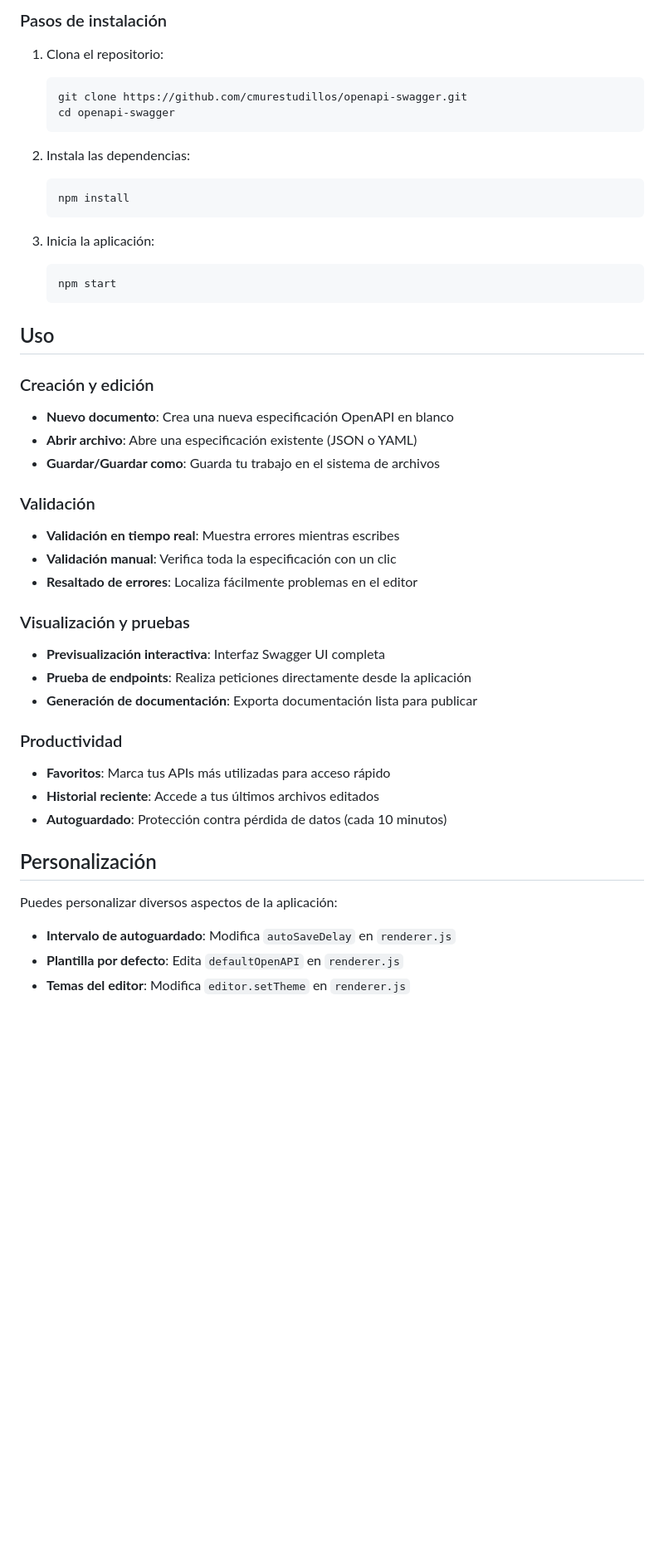
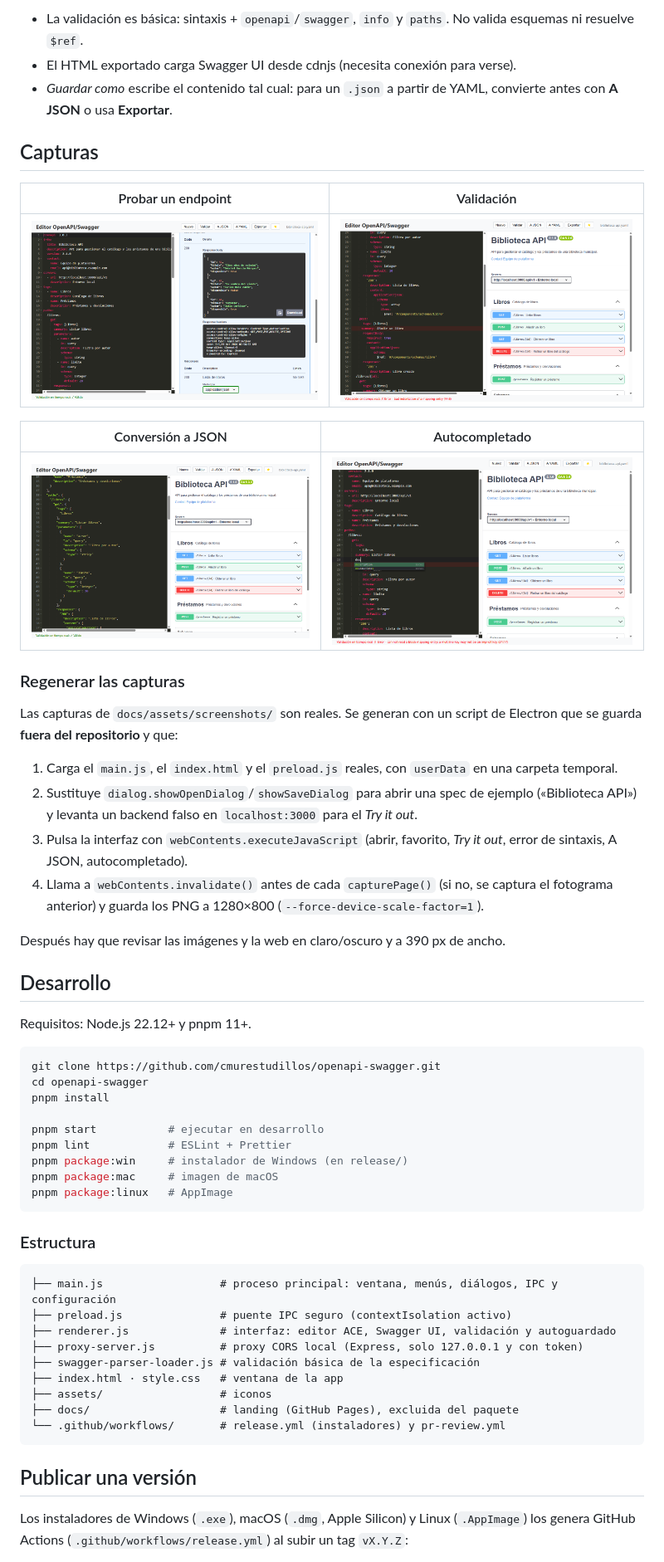
Before and after one commit to cmurestudillos/openapi-swagger, a Markdown page: README.md, the part around one of its changes. Shown at 83% size. Rendered like a GitHub page; blank space fills up the shorter version.

Commit message:
docs: actualizar README con la web, capturas y proceso de release
Co-Authored-By: Claude Opus 5.5 <noreply@anthropic.com>

````diff
--- a/README.md
+++ b/README.md
@@ -24,53 +36,66 @@ Una aplicación de escritorio para editar, visualizar y validar especificaciones
 
-### Pasos de instalación
+- La validación es básica: sintaxis + `openapi`/`swagger`, `info` y `paths`. No valida esquemas ni resuelve `$ref`.
+- El HTML exportado carga Swagger UI desde cdnjs (necesita conexión para verse).
+- _Guardar como_ escribe el contenido tal cual: para un `.json` a partir de YAML, convierte antes con **A JSON** o usa
+  **Exportar**.
 
-1. Clona el repositorio:
-   ```
-   git clone https://github.com/cmurestudillos/openapi-swagger.git
-   cd openapi-swagger
-   ```
+## Capturas
 
-2. Instala las dependencias:
-   ```
-   npm install
-   ```
+| Probar un endpoint                                           | Validación                                         |
+| ------------------------------------------------------------ | -------------------------------------------------- |
+| ![Try it out](docs/assets/screenshots/02-probar-endpoint.png) | ![Validación](docs/assets/screenshots/03-validacion.png) |
 
-3. Inicia la aplicación:
-   ```
-   npm start
-   ```
+| Conversión a JSON                                | Autocompletado                                              |
+| ------------------------------------------------ | ----------------------------------------------------------- |
+| ![JSON](docs/assets/screenshots/04-json.png) | ![Autocompletado](docs/assets/screenshots/05-autocompletado.png) |
 
-## Uso
+### Regenerar las capturas
 
-### Creación y edición
+Las capturas de `docs/assets/screenshots/` son reales. Se generan con un script de Electron que se guarda **fuera del
+repositorio** y que:
 
-- **Nuevo documento**: Crea una nueva especificación OpenAPI en blanco
-- **Abrir archivo**: Abre una especificación existente (JSON o YAML)
-- **Guardar/Guardar como**: Guarda tu trabajo en el sistema de archivos
+1. Carga el `main.js`, el `index.html` y el `preload.js` reales, con `userData` en una carpeta temporal.
+2. Sustituye `dialog.showOpenDialog`/`showSaveDialog` para abrir una spec de ejemplo («Biblioteca API») y levanta un
+   backend falso en `localhost:3000` para el _Try it out_.
+3. Pulsa la interfaz con `webContents.executeJavaScript` (abrir, favorito, _Try it out_, error de sintaxis, A JSON,
+   autocompletado).
+4. Llama a `webContents.invalidate()` antes de cada `capturePage()` (si no, se captura el fotograma anterior) y guarda
+   los PNG a 1280×800 (`--force-device-scale-factor=1`).
 
-### Validación
+Después hay que revisar las imágenes y la web en claro/oscuro y a 390 px de ancho.
 
-- **Validación en tiempo real**: Muestra errores mientras escribes
-- **Validación manual**: Verifica toda la especificación con un clic
-- **Resaltado de errores**: Localiza fácilmente problemas en el editor
+## Desarrollo
 
-### Visualización y pruebas
+Requisitos: Node.js 22.12+ y pnpm 11+.
 
-- **Previsualización interactiva**: Interfaz Swagger UI completa
-- **Prueba de endpoints**: Realiza peticiones directamente desde la aplicación
-- **Generación de documentación**: Exporta documentación lista para publicar
+```bash
+git clone https://github.com/cmurestudillos/openapi-swagger.git
+cd openapi-swagger
+pnpm install
 
-### Productividad
+pnpm start           # ejecutar en desarrollo
+pnpm lint            # ESLint + Prettier
+pnpm package:win     # instalador de Windows (en release/)
+pnpm package:mac     # imagen de macOS
+pnpm package:linux   # AppImage
+```
 
-- **Favoritos**: Marca tus APIs más utilizadas para acceso rápido
-- **Historial reciente**: Accede a tus últimos archivos editados
-- **Autoguardado**: Protección contra pérdida de datos (cada 10 minutos)
+### Estructura
 
-## Personalización
+```
+├── main.js                  # proceso principal: ventana, menús, diálogos, IPC y configuración
+├── preload.js               # puente IPC seguro (contextIsolation activo)
+├── renderer.js              # interfaz: editor ACE, Swagger UI, validación y autoguardado
+├── proxy-server.js          # proxy CORS local (Express, solo 127.0.0.1 y con token)
+├── swagger-parser-loader.js # validación básica de la especificación
+├── index.html · style.css   # ventana de la app
+├── assets/                  # iconos
+├── docs/                    # landing (GitHub Pages), excluida del paquete
+└── .github/workflows/       # release.yml (instaladores) y pr-review.yml
+```
 
-Puedes personalizar diversos aspectos de la aplicación:
+## Publicar una versión
 
-- **Intervalo de autoguardado**: Modifica `autoSaveDelay` en `renderer.js`
-- **Plantilla por defecto**: Edita `defaultOpenAPI` en `renderer.js`
-- **Temas del editor**: Modifica `editor.setTheme` en `renderer.js`
+Los instaladores de Windows (`.exe`), macOS (`.dmg`, Apple Silicon) y Linux (`.AppImage`) los genera GitHub Actions
+(`.github/workflows/release.yml`) al subir un tag `vX.Y.Z`:
 
````
Also changed, not shown: other parts of README.md (+43 -30 lines).
